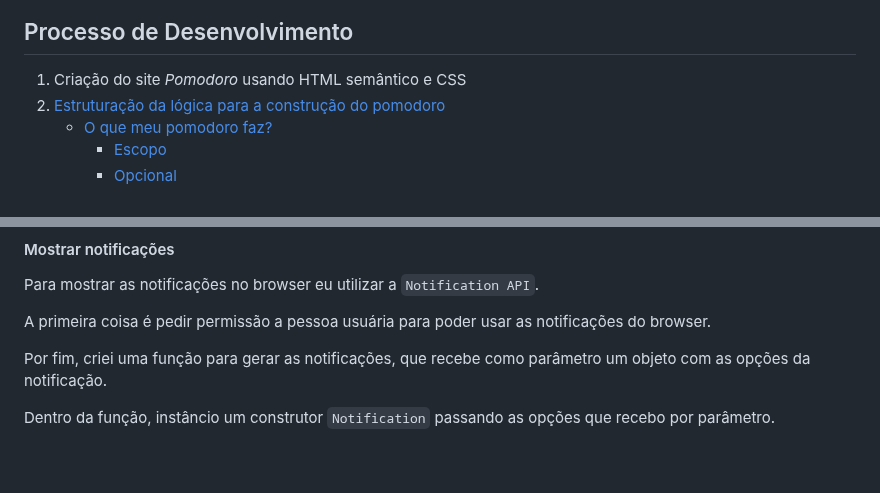
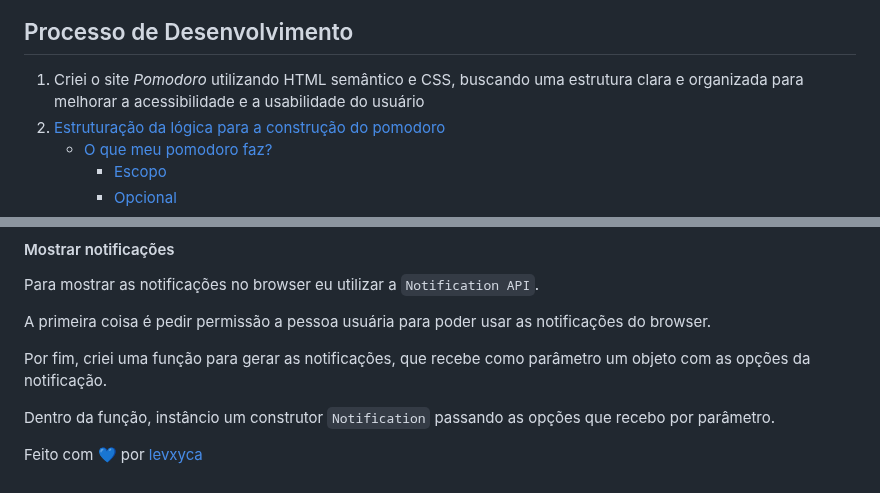
Before and after one commit to levxyca/pomodoro, a Markdown page: README.md, 2 parts joined by grey strips. Rendered like a GitHub page.

Commit message:
:memo: update README.md

```diff
--- a/README.md
+++ b/README.md
@@ -5,6 +7,6 @@ Uma ferramenta para auxiliar quem trabalha com o método pomodoro 🍎
 ## Processo de Desenvolvimento
 
-1. Criação do site *Pomodoro* usando HTML semântico e CSS
+1. Criei o site *Pomodoro* utilizando HTML semântico e CSS, buscando uma estrutura clara e organizada para melhorar a acessibilidade e a usabilidade do usuário
 2. [Estruturação da lógica para a construção do pomodoro](#estruturação-da-lógica-para-a-construção-do-pomodoro)
     - [O que meu pomodoro faz?](#o-que-meu-pomodoro-faz)
         - [Escopo](#escopo)
@@ -169,3 +171,5 @@ A primeira coisa é pedir permissão a pessoa usuária para poder usar as notifi
 Por fim, criei uma função para gerar as notificações, que recebe como parâmetro um objeto com as opções da notificação.
 
 Dentro da função, instâncio um construtor `Notification` passando as opções que recebo por parâmetro.
+
+Feito com 💙 por [levxyca](https://levxyca.com/)
```
Also changed, not shown: other parts of README.md (+2 -0 lines).
